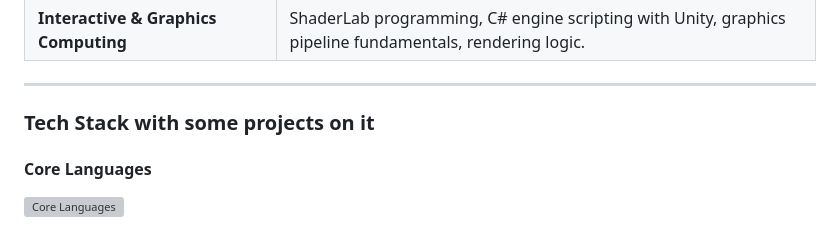
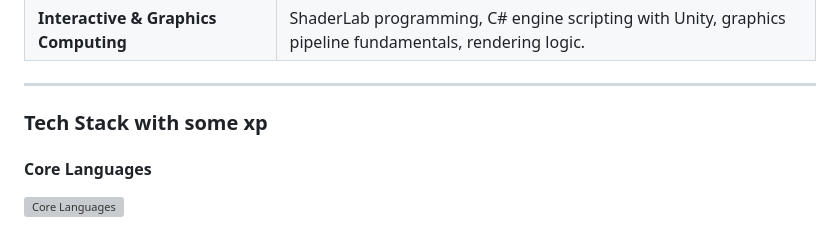
Before and after one commit to RJoel158/RJoel158, a Markdown page: README.md, the part around the change. GitHub-like rendering; grey boxes are pictures that could not be loaded.

Commit message:
Revise Tech Stack section title
Updated 'Tech Stack' section title for clarity.

```diff
--- a/README.md
+++ b/README.md
@@ -39,7 +39,7 @@ Focused on high-velocity software engineering: leveraging **multi-agent AI workf
 
 ---
 
-### Tech Stack with some projects on it
+### Tech Stack with some xp
 
 #### Core Languages
 <p align="left">
```
